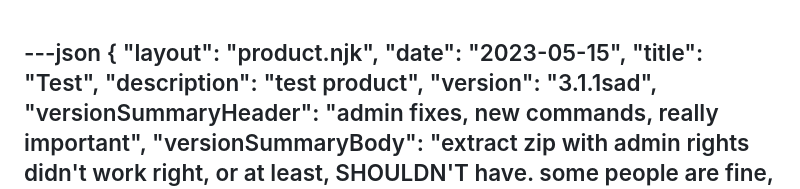
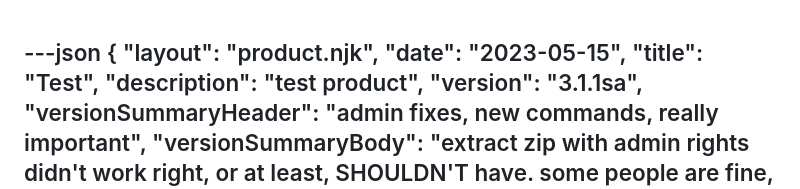
Before and after one commit to Landiie/landie.github.io, a Markdown page: src/sammi-extensions/test.md, the part around the change. Drawn GitHub-style.

```diff
--- a/src/sammi-extensions/test.md
+++ b/src/sammi-extensions/test.md
@@ -4,7 +4,7 @@
   "date": "2023-05-15",
   "title": "Test",
   "description": "test product",
-  "version": "3.1.1sad",
+  "version": "3.1.1sa",
   "versionSummaryHeader": "admin fixes, new commands, really important",
   "versionSummaryBody": "extract zip with admin rights didn't work right, or at least, SHOULDN'T have. some people are fine, but others aren't so this patch fixes that, which is used by my extensions heavily. as for the new commands, there is Sando: OBS Find Scene and Set Deck Buttons Variables. really only helpful for me",
   "tags": ["product", "sammiExtension"],
```
